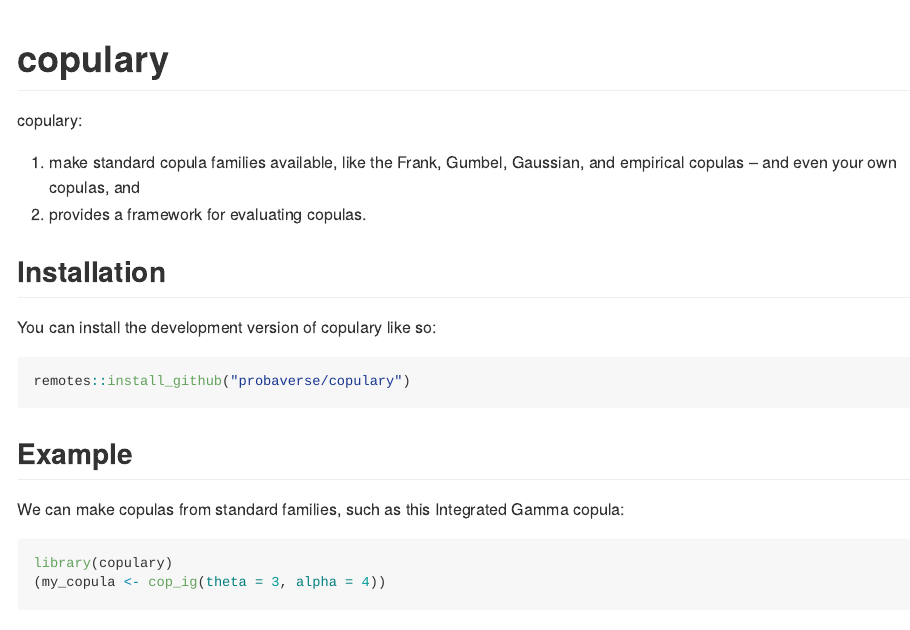
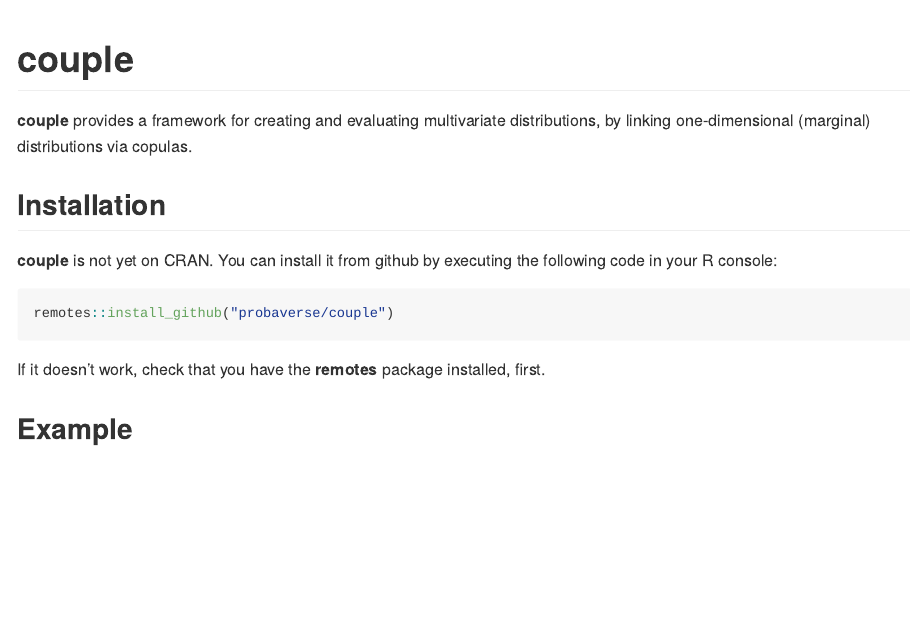
Before and after one commit to probaverse/couple, an R Markdown document (README.Rmd): the page in a window 1100 px wide, from its top. Rendered offline with R 4.5, knitr and Pandoc, with nearby package versions; some code elsewhere in the file could not run offline; badge pictures from the web are left out.

Commit message:
change name to couple

````diff
--- a/README.Rmd
+++ b/README.Rmd
@@ -13,30 +13,23 @@
 )
 ```
 
-# copulary
+# couple
 
 <!-- badges: start -->
 [![Lifecycle: experimental](https://img.shields.io/badge/lifecycle-experimental-orange.svg)](https://lifecycle.r-lib.org/articles/stages.html#experimental)
 [![CRAN status](https://www.r-pkg.org/badges/version/copulary)](https://CRAN.R-project.org/package=copulary)
 <!-- badges: end -->
 
-copulary:
-
-1. make standard copula families available, like the Frank, Gumbel, Gaussian, and empirical copulas -- and even your own copulas, and
-2. provides a framework for evaluating copulas.
+**couple** provides a framework for creating and evaluating multivariate distributions, by linking one-dimensional (marginal) distributions via copulas.
 
 ## Installation
 
-You can install the development version of copulary like so:
+**couple** is not yet on CRAN. You can install it from github by executing the following code in your R console:
 
 ``` r
-remotes::install_github("probaverse/copulary")
+remotes::install_github("probaverse/couple")
 ```
 
+If it doesn't work, check that you have the **remotes** package installed, first.
+
 ## Example
-
-We can make copulas from standard families, such as this Integrated Gamma copula:
-
-```{r example}
-library(copulary)
-(my_copula <- cop_ig(theta = 3, alpha = 4))
````
Also changed, not shown: README.Rmd (20 more changed lines).
